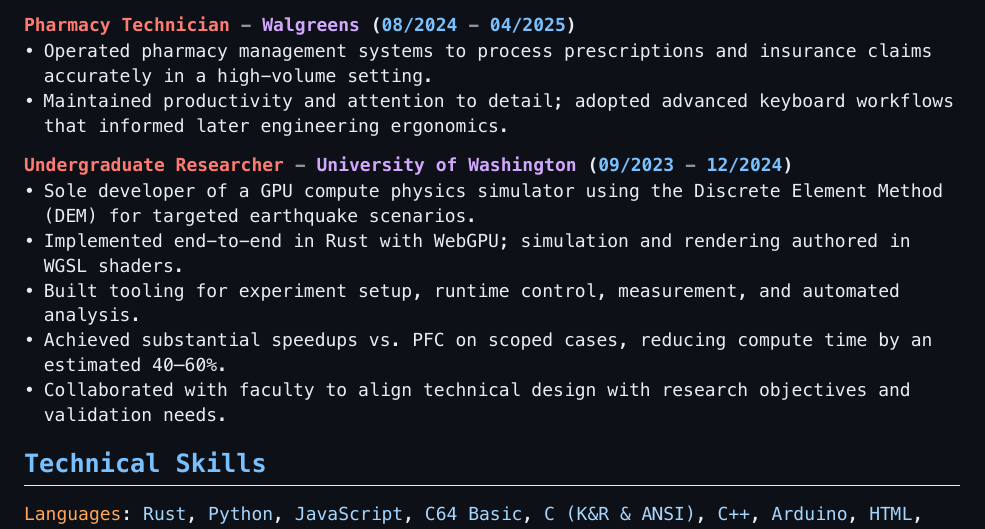
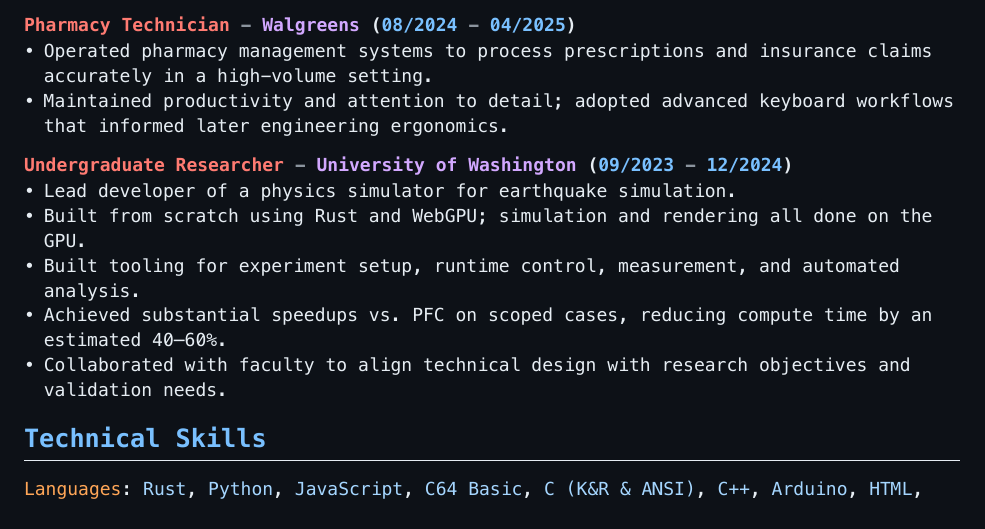
Before and after one commit to gusjengis/Resume, a Typst document (resume.typ): part of the page, cut so that both start at the same text. The pictures show the PDF file resume.pdf that the author committed with the source.

Commit message:
tweaking content

```diff
--- a/resume.typ
+++ b/resume.typ
@@ -97,8 +97,8 @@
 - Maintained productivity and attention to detail; adopted advanced keyboard workflows that informed later engineering ergonomics.
 
 === Undergraduate Researcher #cmt("-") #fn("University of Washington") #punct("(")#num("09/2023") #cmt("-") #num("12/2024")#punct(")")
-- Sole developer of a GPU compute physics simulator using the Discrete Element Method (DEM) for targeted earthquake scenarios.
-- Implemented end-to-end in Rust with WebGPU; simulation and rendering authored in WGSL shaders.
+- Lead developer of a physics simulator for earthquake simulation.
+- Built from scratch using Rust and WebGPU; simulation and rendering all done on the GPU.
 - Built tooling for experiment setup, runtime control, measurement, and automated analysis.
 - Achieved substantial speedups vs. PFC on scoped cases, reducing compute time by an estimated 40–60%.
 - Collaborated with faculty to align technical design with research objectives and validation needs.
```
Also changed, not shown: resume.pdf, resume.typ (4 more changed lines).
